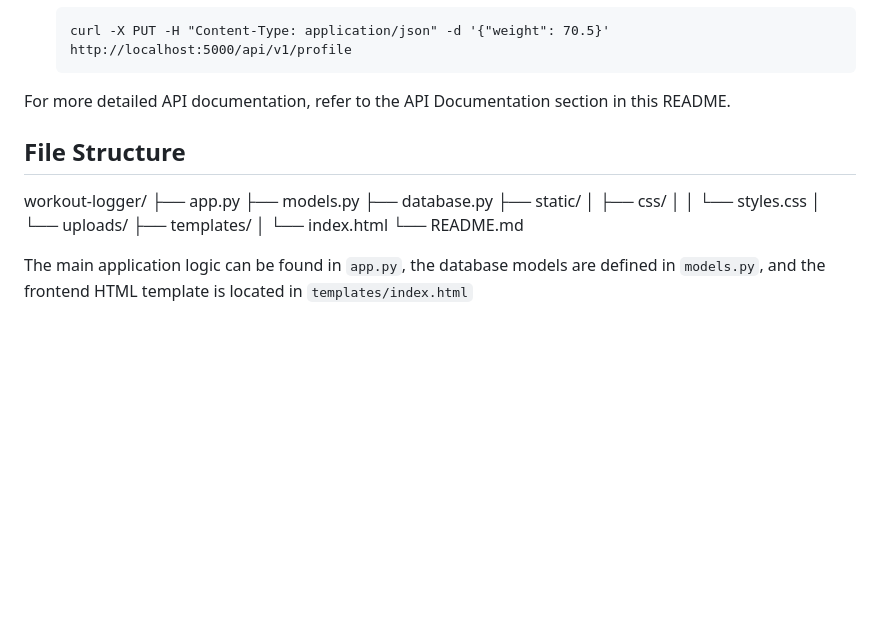
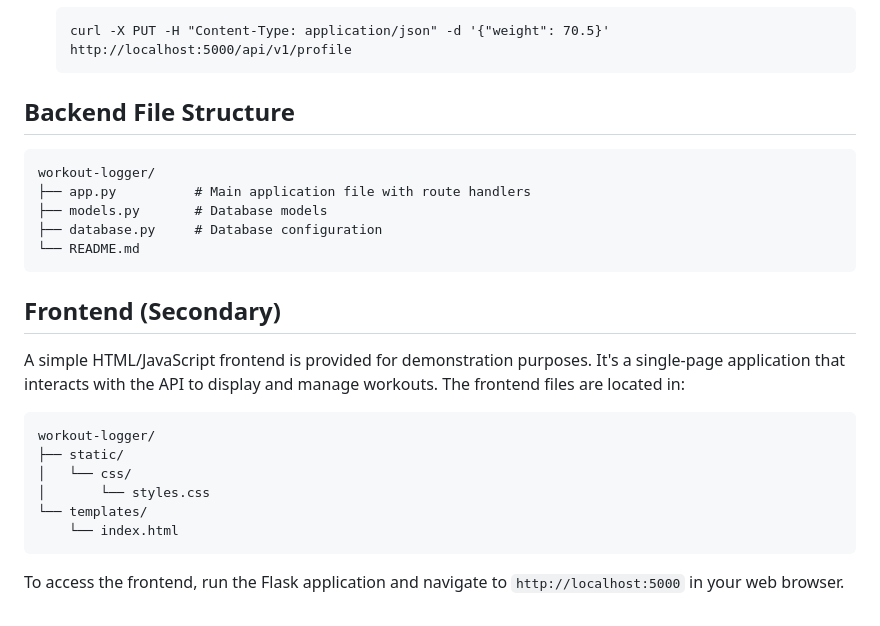
Before and after one commit to av2mu/apiTest, a Markdown page: README.md, the part around one of its changes. GitHub-like rendering; blank space fills up the shorter version.

````diff
--- a/README.md
+++ b/README.md
@@ -81,19 +102,27 @@ You can test the API using tools like cURL, Postman, or by using the provided we
    curl -X PUT -H "Content-Type: application/json" -d '{"weight": 70.5}' http://localhost:5000/api/v1/profile
    ```
 
-For more detailed API documentation, refer to the API Documentation section in this README.
+## Backend File Structure
 
-## File Structure
+```
 workout-logger/
-├── app.py
-├── models.py
-├── database.py
+├── app.py          # Main application file with route handlers
+├── models.py       # Database models
+├── database.py     # Database configuration
+└── README.md
+```
+
+## Frontend (Secondary)
+
+A simple HTML/JavaScript frontend is provided for demonstration purposes. It's a single-page application that interacts with the API to display and manage workouts. The frontend files are located in:
+
+```
+workout-logger/
 ├── static/
-│ ├── css/
-│ │ └── styles.css
-│ └── uploads/
-├── templates/
-│ └── index.html
-└── README.md
+│   └── css/
+│       └── styles.css
+└── templates/
+    └── index.html
+```
 
-The main application logic can be found in `app.py`, the database models are defined in `models.py`, and the frontend HTML template is located in `templates/index.html`
+To access the frontend, run the Flask application and navigate to `http://localhost:5000` in your web browser.
````
Also changed, not shown: other parts of README.md (+36 -15 lines).
